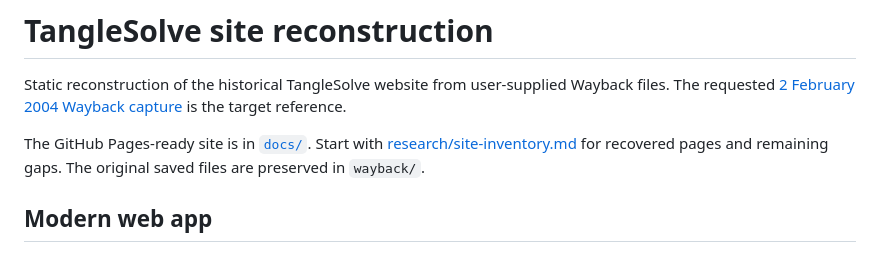
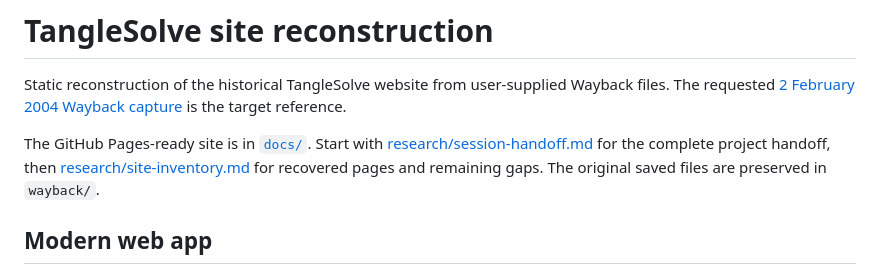
Before and after one commit to lakigigar/TangleSolve, a Markdown page: README.md, the part around the change. Drawn GitHub-style.

Commit message:
Document full TangleSolve project handoff

```diff
--- a/README.md
+++ b/README.md
@@ -2,7 +2,7 @@
 
 Static reconstruction of the historical TangleSolve website from user-supplied Wayback files. The requested [2 February 2004 Wayback capture](https://web.archive.org/web/20040202121735/http://bio.math.berkeley.edu/TangleSolve/) is the target reference.
 
-The GitHub Pages-ready site is in [`docs/`](docs/). Start with [research/site-inventory.md](research/site-inventory.md) for recovered pages and remaining gaps. The original saved files are preserved in `wayback/`.
+The GitHub Pages-ready site is in [`docs/`](docs/). Start with [research/session-handoff.md](research/session-handoff.md) for the complete project handoff, then [research/site-inventory.md](research/site-inventory.md) for recovered pages and remaining gaps. The original saved files are preserved in `wayback/`.
 
 ## Modern web app
 
```
Also changed, not shown: research/session-handoff.md (added, +71 -0 lines).
